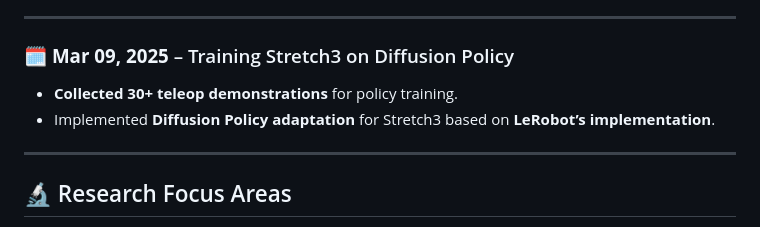
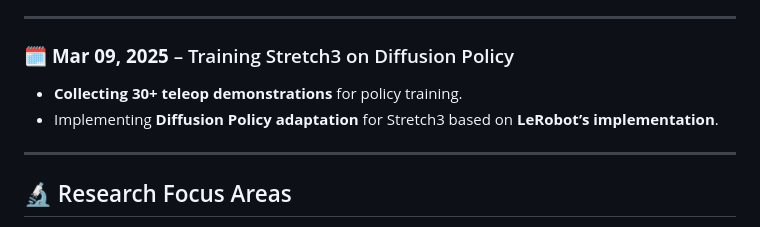
Before and after one commit to keivalya/cs7675, a Markdown page: README.md, the part around the change. Rendered like a GitHub page.

Commit message:
corrected spell checks

```diff
--- a/README.md
+++ b/README.md
@@ -80,8 +80,8 @@ Working on **Stretch3 AI**, implementing state-of-the-art RL methods such as **D
 ---
 
 ### 🗓️ **Mar 09, 2025** – Training Stretch3 on Diffusion Policy
-- **Collected 30+ teleop demonstrations** for policy training.
-- Implemented **Diffusion Policy adaptation** for Stretch3 based on **LeRobot’s implementation**.
+- **Collecting 30+ teleop demonstrations** for policy training.
+- Implementing **Diffusion Policy adaptation** for Stretch3 based on **LeRobot’s implementation**.
 
 ---
 
```
